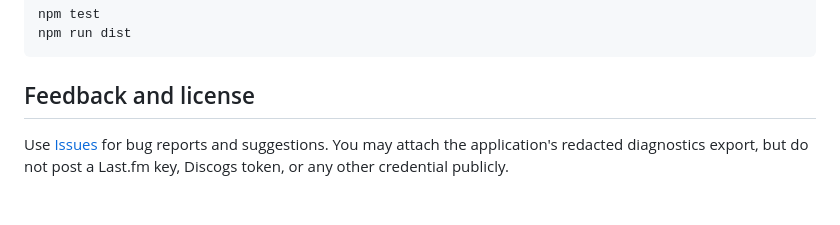
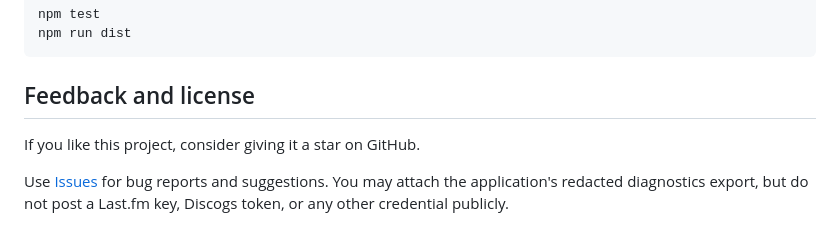
Before and after one commit to lbnandy/genre-police-visualizer, a Markdown page: README.en.md, the part around one of its changes. Drawn GitHub-style; blank space fills up the shorter version.

```diff
--- a/README.en.md
+++ b/README.en.md
@@ -133,6 +135,8 @@ npm run dist
 
 ## Feedback and license
 
+If you like this project, consider giving it a star on GitHub.
+
 Use [Issues](../../issues) for bug reports and suggestions. You may attach the application's redacted diagnostics export, but do not post a Last.fm key, Discogs token, or any other credential publicly.
 
 The project source is available under the [MIT License](LICENSE). Bundled fonts, runtimes, the local rhythm model, and the local genre model retain their respective licenses; see [THIRD_PARTY_NOTICES.md](THIRD_PARTY_NOTICES.md).
```
Also changed, not shown: other parts of README.en.md (+2 -0 lines), README.ja.md (+4 -0 lines), README.md (+4 -0 lines).
